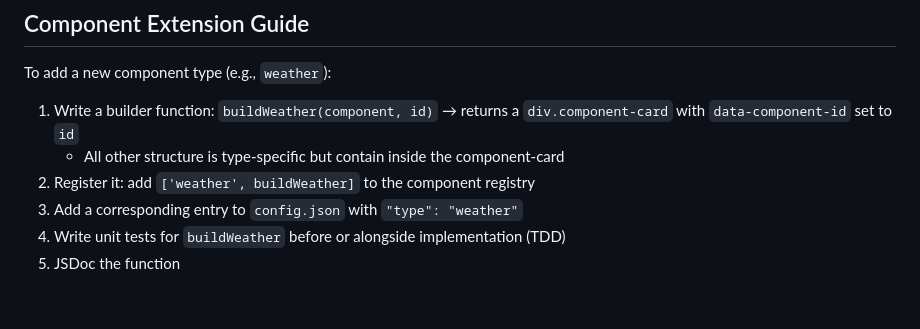
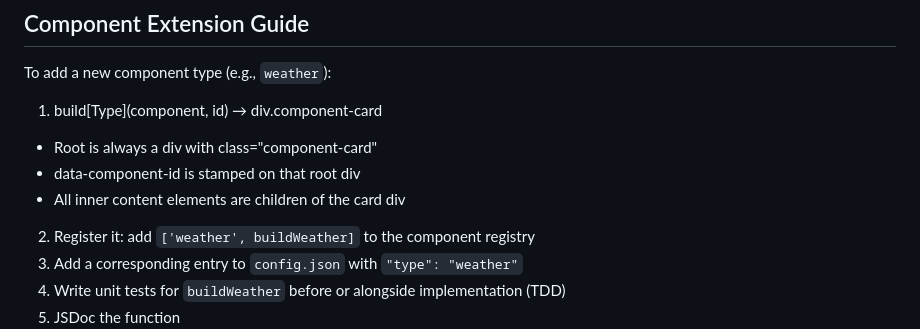
Before and after one commit to CS3250Team3SP26/digital-signage-renderer, a Markdown page: CLAUDE.md, the part around the change. Rendered like a GitHub page; blank space fills up the shorter version.

Commit message:
docs: Modify builder contract to allow for individual card styling

```diff
--- a/CLAUDE.md
+++ b/CLAUDE.md
@@ -202,8 +202,10 @@ Any failure blocks the merge.
 
 To add a new component type (e.g., `weather`):
 
-1. Write a builder function: `buildWeather(component, id)` →  returns a `div.component-card` with `data-component-id` set to `id`
-   - All other structure is type-specific but contain inside the component-card
+1. build[Type](component, id) → div.component-card
+  - Root is always a div with class="component-card"
+  - data-component-id is stamped on that root div
+  - All inner content elements are children of the card div
 2. Register it: add `['weather', buildWeather]` to the component registry
 3. Add a corresponding entry to `config.json` with `"type": "weather"`
 4. Write unit tests for `buildWeather` before or alongside implementation (TDD)
```
